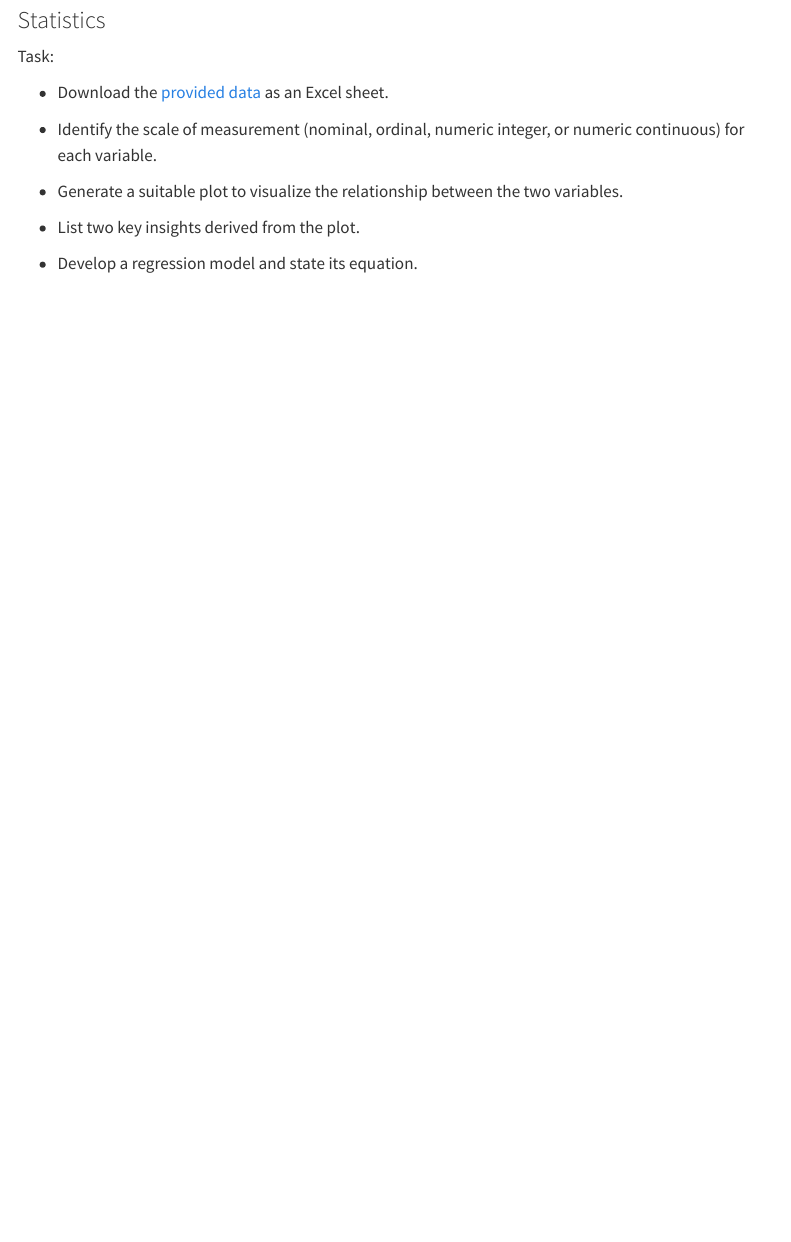
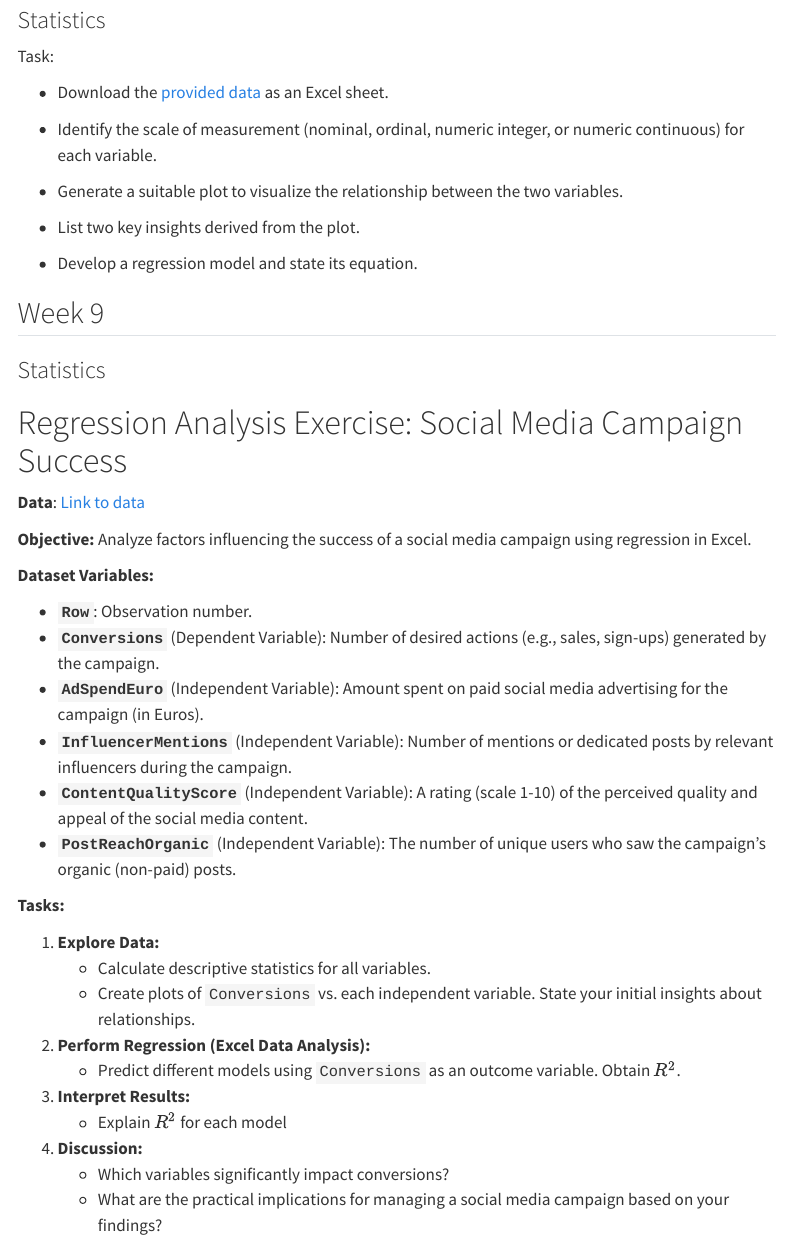
Before and after one commit to SM7-Market-Research-SS25/mr, a Quarto document (semester.qmd): the page in a window 1100 px wide, from 1870 px down. Rendered offline with R 4.5, knitr and Pandoc in place of Quarto, with nearby package versions; menus at the side of the page are left out.

Commit message:
added week 9

```diff
--- a/semester.qmd
+++ b/semester.qmd
@@ -105,3 +105,36 @@ Task:
 - List two key insights derived from the plot.
 
 - Develop a regression model and state its equation.
+
+## Week 9
+
+### Statistics
+
+
+# Regression Analysis Exercise: Social Media Campaign Success
+
+**Data**: [Link to data](https://docs.google.com/spreadsheets/d/1r76Qa87HicgHV2ZVFaVBGQnn5WwZPIVRyqYxu2yS7_s/edit?usp=sharing)
+
+**Objective:** Analyze factors influencing the success of a social media campaign using regression in Excel.
+
+**Dataset Variables:**
+
+* **`Row`**: Observation number.
+* **`Conversions`** (Dependent Variable): Number of desired actions (e.g., sales, sign-ups) generated by the campaign.
+* **`AdSpendEuro`** (Independent Variable): Amount spent on paid social media advertising for the campaign (in Euros).
+* **`InfluencerMentions`** (Independent Variable): Number of mentions or dedicated posts by relevant influencers during the campaign.
+* **`ContentQualityScore`** (Independent Variable): A rating (scale 1-10) of the perceived quality and appeal of the social media content.
+* **`PostReachOrganic`** (Independent Variable): The number of unique users who saw the campaign's organic (non-paid) posts.
+
+**Tasks:**
+
+1.  **Explore Data:**
+    * Calculate descriptive statistics for all variables.
+    * Create plots of `Conversions` vs. each independent variable. State your initial insights about relationships.
+2.  **Perform Regression (Excel Data Analysis):**
+    * Predict different models using `Conversions` as an outcome variable. Obtain $R^2$.
+3.  **Interpret Results:**
+    * Explain $R^2$ for each model
+4.  **Discussion:**
+    * Which variables significantly impact conversions?
+    * What are the practical implications for managing a social media campaign based on your findings?
```
